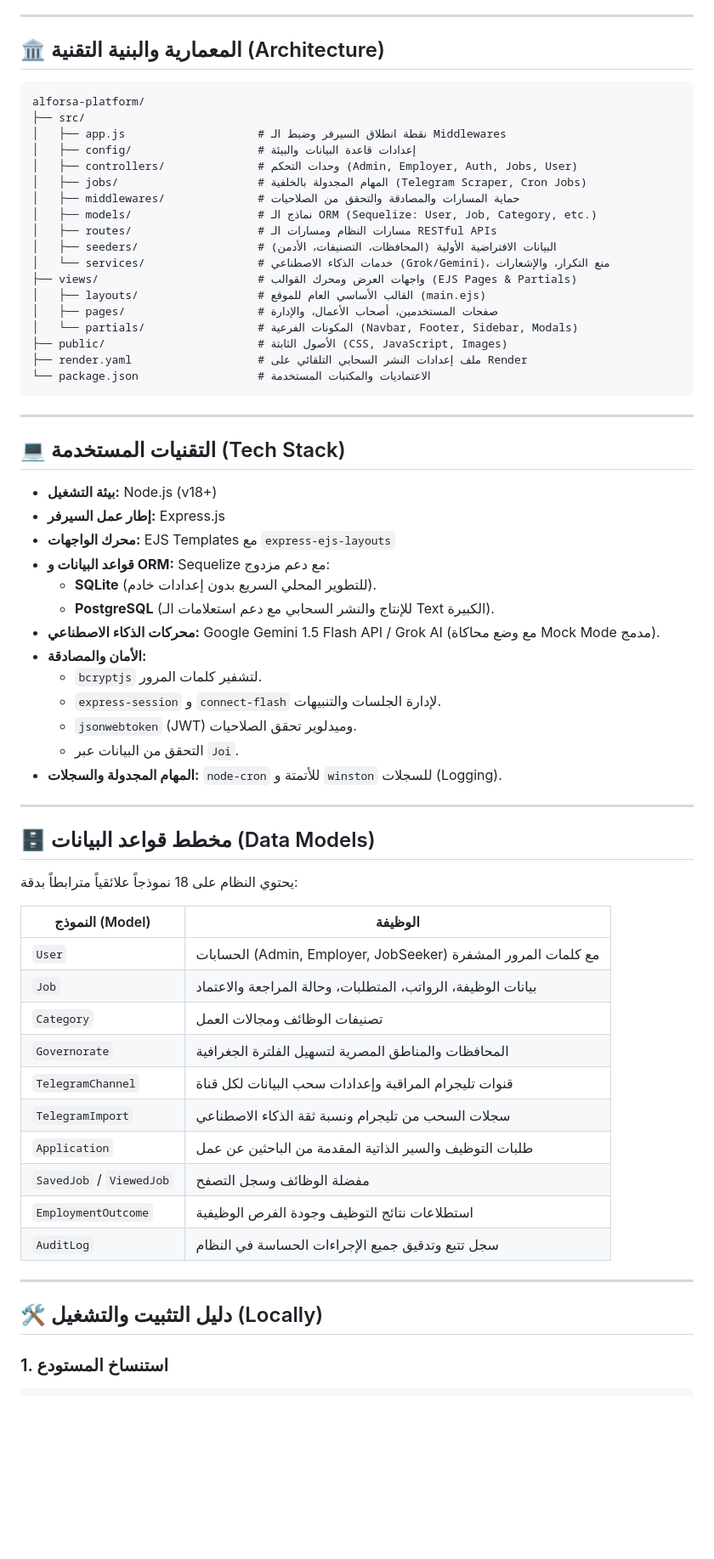
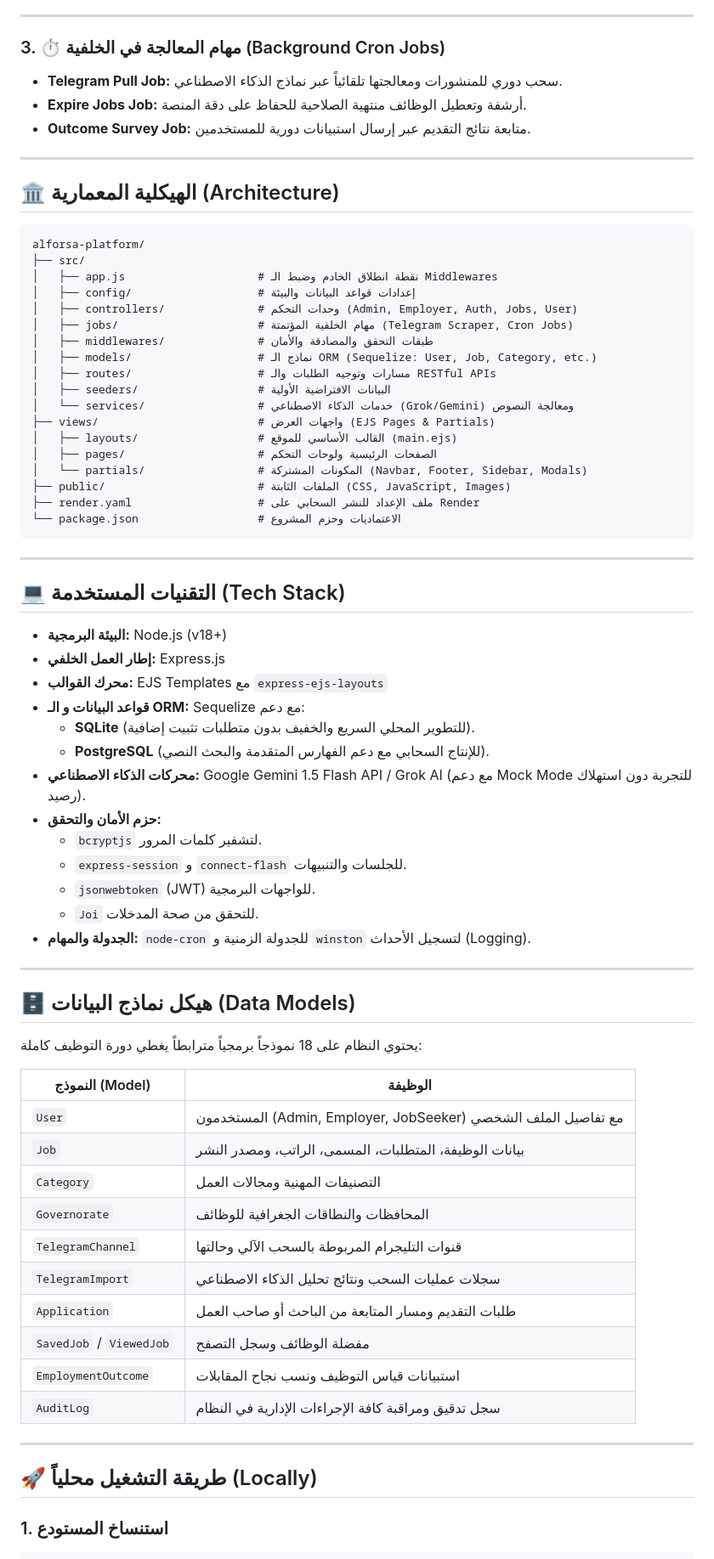
Before and after one commit to kirosaid-2006/alforsa-platform, a Markdown page: README.md, the part around one of its changes. Shown at 85% size. GitHub-like rendering; blank space fills up the shorter version.

Commit message:
docs: professional comprehensive README detailing features, architecture, and enterprise security

````diff
--- a/README.md
+++ b/README.md
@@ -66,69 +78,76 @@
 
 ---
 
-## 🏛 المعمارية والبنية التقنية (Architecture)
+### 3. ⏱️ مهام المعالجة في الخلفية (Background Cron Jobs)
+* **Telegram Pull Job:** سحب دوري للمنشورات ومعالجتها تلقائياً عبر نماذج الذكاء الاصطناعي.
+* **Expire Jobs Job:** أرشفة وتعطيل الوظائف منتهية الصلاحية للحفاظ على دقة المنصة.
+* **Outcome Survey Job:** متابعة نتائج التقديم عبر إرسال استبيانات دورية للمستخدمين.
+
+---
+
+## 🏛 الهيكلية المعمارية (Architecture)
 
 ```
 alforsa-platform/
 ├── src/
-│   ├── app.js                    # نقطة انطلاق السيرفر وضبط الـ Middlewares
-│   ├── config/                   # إعدادات قاعدة البيانات والبيئة
+│   ├── app.js                    # نقطة انطلاق الخادم وضبط الـ Middlewares
+│   ├── config/                   # إعدادات قواعد البيانات والبيئة
 │   ├── controllers/              # وحدات التحكم (Admin, Employer, Auth, Jobs, User)
-│   ├── jobs/                     # المهام المجدولة بالخلفية (Telegram Scraper, Cron Jobs)
-│   ├── middlewares/              # حماية المسارات والمصادقة والتحقق من الصلاحيات
+│   ├── jobs/                     # مهام الخلفية المؤتمتة (Telegram Scraper, Cron Jobs)
+│   ├── middlewares/              # طبقات التحقق والمصادقة والأمان
 │   ├── models/                   # نماذج الـ ORM (Sequelize: User, Job, Category, etc.)
-│   ├── routes/                   # مسارات النظام ومسارات الـ RESTful APIs
-│   ├── seeders/                  # البيانات الافتراضية الأولية (المحافظات، التصنيفات، الأدمن)
-│   └── services/                 # خدمات الذكاء الاصطناعي (Grok/Gemini)، منع التكرار، والإشعارات
-├── views/                        # واجهات العرض ومحرك القوالب (EJS Pages & Partials)
-│   ├── layouts/                  # القالب الأساسي العام للموقع (main.ejs)
-│   ├── pages/                    # صفحات المستخدمين، أصحاب الأعمال، والإدارة
-│   └── partials/                 # المكونات الفرعية (Navbar, Footer, Sidebar, Modals)
-├── public/                       # الأصول الثابتة (CSS, JavaScript, Images)
-├── render.yaml                   # ملف إعدادات النشر السحابي التلقائي على Render
-└── package.json                  # الاعتماديات والمكتبات المستخدمة
+│   ├── routes/                   # مسارات وتوجيه الطلبات والـ RESTful APIs
+│   ├── seeders/                  # البيانات الافتراضية الأولية
+│   └── services/                 # خدمات الذكاء الاصطناعي (Grok/Gemini) ومعالجة النصوص
+├── views/                        # واجهات العرض (EJS Pages & Partials)
+│   ├── layouts/                  # القالب الأساسي للموقع (main.ejs)
+│   ├── pages/                    # الصفحات الرئيسية ولوحات التحكم
+│   └── partials/                 # المكونات المشتركة (Navbar, Footer, Sidebar, Modals)
+├── public/                       # الملفات الثابتة (CSS, JavaScript, Images)
+├── render.yaml                   # ملف الإعداد للنشر السحابي على Render
+└── package.json                  # الاعتماديات وحزم المشروع
 ```
 
 ---
 
 ## 💻 التقنيات المستخدمة (Tech Stack)
 
-* **بيئة التشغيل:** Node.js (v18+)
-* **إطار عمل السيرفر:** Express.js
-* **محرك الواجهات:** EJS Templates مع `express-ejs-layouts`
-* **قواعد البيانات و ORM:** Sequelize مع دعم مزدوج:
-  * **SQLite** (للتطوير المحلي السريع بدون إعدادات خادم).
-  * **PostgreSQL** (للإنتاج والنشر السحابي مع دعم استعلامات الـ Text الكبيرة).
-* **محركات الذكاء الاصطناعي:** Google Gemini 1.5 Flash API / Grok AI (مع وضع محاكاة Mock Mode مدمج).
-* **الأمان والمصادقة:**
-  * `bcryptjs` لتشفير كلمات المرور.
-  * `express-session` و `connect-flash` لإدارة الجلسات والتنبيهات.
-  * `jsonwebtoken` (JWT) وميدلوير تحقق الصلاحيات.
-  * التحقق من البيانات عبر `Joi`.
-* **المهام المجدولة والسجلات:** `node-cron` للأتمتة و `winston` للسجلات (Logging).
+* **البيئة البرمجية:** Node.js (v18+)
+* **إطار العمل الخلفي:** Express.js
+* **محرك القوالب:** EJS Templates مع `express-ejs-layouts`
+* **قواعد البيانات و الـ ORM:** Sequelize مع دعم:
+  - **SQLite** (للتطوير المحلي السريع والخفيف بدون متطلبات تثبيت إضافية).
+  - **PostgreSQL** (للإنتاج السحابي مع دعم الفهارس المتقدمة والبحث النصي).
+* **محركات الذكاء الاصطناعي:** Google Gemini 1.5 Flash API / Grok AI (مع دعم Mock Mode للتجربة دون استهلاك رصيد).
+* **حزم الأمان والتحقق:**
+  - `bcryptjs` لتشفير كلمات المرور.
+  - `express-session` و `connect-flash` للجلسات والتنبيهات.
+  - `jsonwebtoken` (JWT) للواجهات البرمجية.
+  - `Joi` للتحقق من صحة المدخلات.
+* **الجدولة والمهام:** `node-cron` للجدولة الزمنية و `winston` لتسجيل الأحداث (Logging).
 
 ---
 
-## 🗄 مخطط قواعد البيانات (Data Models)
+## 🗄️ هيكل نماذج البيانات (Data Models)
 
-يحتوي النظام على 18 نموذجاً علائقياً مترابطاً بدقة:
+يحتوي النظام على 18 نموذجاً برمجياً مترابطاً يغطي دورة التوظيف كاملة:
 
 | النموذج (Model) | الوظيفة |
 |---|---|
-| `User` | الحسابات (Admin, Employer, JobSeeker) مع كلمات المرور المشفرة |
-| `Job` | بيانات الوظيفة، الرواتب، المتطلبات، وحالة المراجعة والاعتماد |
-| `Category` | تصنيفات الوظائف ومجالات العمل |
-| `Governorate` | المحافظات والمناطق المصرية لتسهيل الفلترة الجغرافية |
-| `TelegramChannel` | قنوات تليجرام المراقبة وإعدادات سحب البيانات لكل قناة |
-| `TelegramImport` | سجلات السحب من تليجرام ونسبة ثقة الذكاء الاصطناعي |
-| `Application` | طلبات التوظيف والسير الذاتية المقدمة من الباحثين عن عمل |
+| `User` | المستخدمون (Admin, Employer, JobSeeker) مع تفاصيل الملف الشخصي |
+| `Job` | بيانات الوظيفة، المتطلبات، المسمى، الراتب، ومصدر النشر |
+| `Category` | التصنيفات المهنية ومجالات العمل |
+| `Governorate` | المحافظات والنطاقات الجغرافية للوظائف |
+| `TelegramChannel` | قنوات التليجرام المربوطة بالسحب الآلي وحالتها |
+| `TelegramImport` | سجلات عمليات السحب ونتائج تحليل الذكاء الاصطناعي |
+| `Application` | طلبات التقديم ومسار المتابعة من الباحث أو صاحب العمل |
 | `SavedJob` / `ViewedJob` | مفضلة الوظائف وسجل التصفح |
-| `EmploymentOutcome` | استطلاعات نتائج التوظيف وجودة الفرص الوظيفية |
-| `AuditLog` | سجل تتبع وتدقيق جميع الإجراءات الحساسة في النظام |
+| `EmploymentOutcome` | استبيانات قياس التوظيف ونسب نجاح المقابلات |
+| `AuditLog` | سجل تدقيق ومراقبة كافة الإجراءات الإدارية في النظام |
 
 ---
 
-## 🛠 دليل التثبيت والتشغيل (Locally)
+## 🚀 طريقة التشغيل محلياً (Locally)
 
 ### 1. استنساخ المستودع
 ```bash
````
Also changed, not shown: other parts of README.md (+67 -52 lines).
